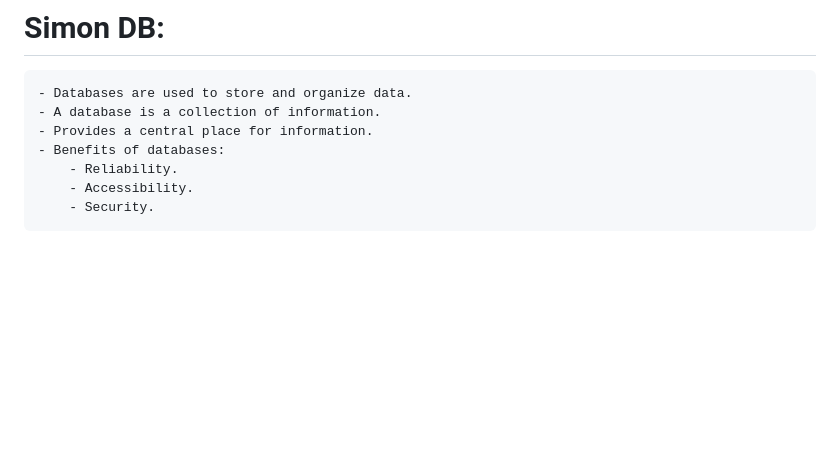
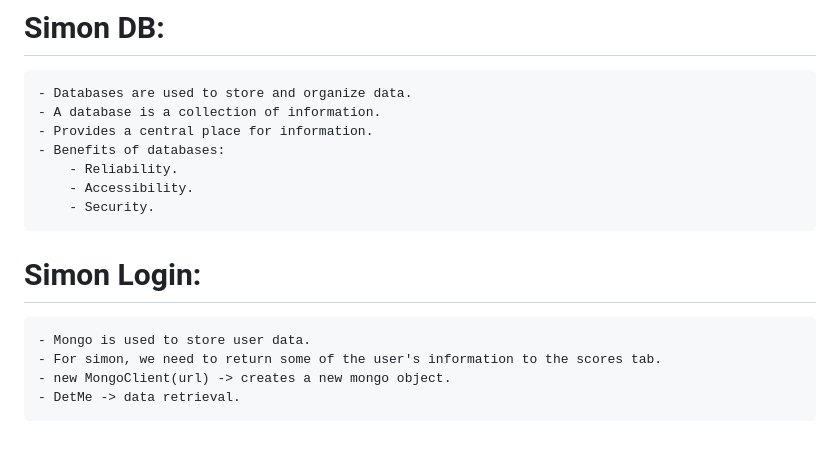
Before and after one commit to rperbichi/Startup, a Markdown page: README.md, the part around the change. Drawn GitHub-style; blank space fills up the shorter version.

```diff
--- a/README.md
+++ b/README.md
@@ -76,3 +76,10 @@ Playing around with the example file made me have a better understanding of how
         - Reliability.
         - Accessibility.
         - Security.
+
+# Simon Login:
+
+    - Mongo is used to store user data.
+    - For simon, we need to return some of the user's information to the scores tab.
+    - new MongoClient(url) -> creates a new mongo object.
+    - DetMe -> data retrieval.
```
